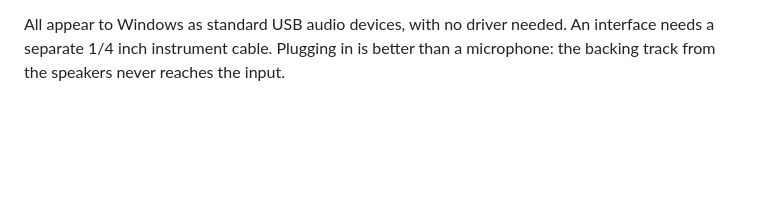
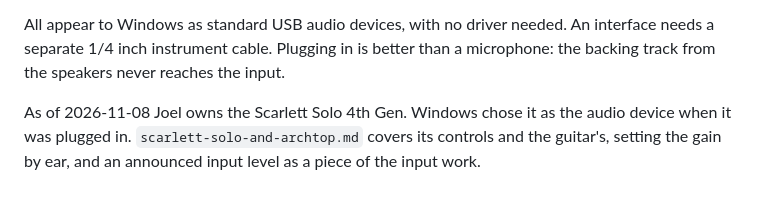
Before and after one commit to joeldodson/unstrungApp, a Markdown page: docs/web-deployment-and-guitar-input.md, the part around the change. Rendered like a GitHub page; blank space fills up the shorter version.

```diff
--- a/docs/web-deployment-and-guitar-input.md
+++ b/docs/web-deployment-and-guitar-input.md
@@ -246,3 +246,7 @@ has the standard 1/4 inch (6.35 mm) mono jack. Options discussed:
 All appear to Windows as standard USB audio devices, with no driver needed. An interface needs a
 separate 1/4 inch instrument cable. Plugging in is better than a microphone: the backing track
 from the speakers never reaches the input.
+
+As of 2026-11-08 Joel owns the Scarlett Solo 4th Gen. Windows chose it as the audio device when
+it was plugged in. `scarlett-solo-and-archtop.md` covers its controls and the guitar's, setting
+the gain by ear, and an announced input level as a piece of the input work.
```
Also changed, not shown: docs/README.md (+4 -0 lines), docs/scarlett-solo-and-archtop.md (added, +163 -0 lines).
